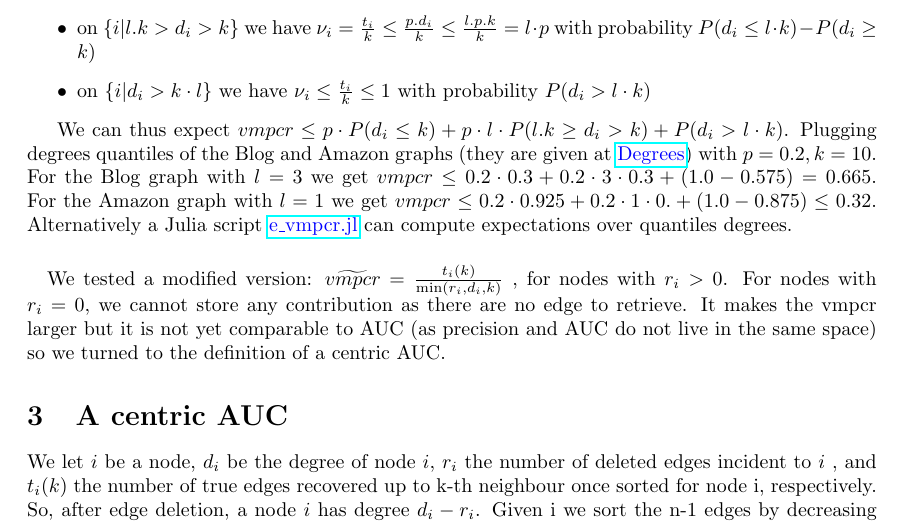
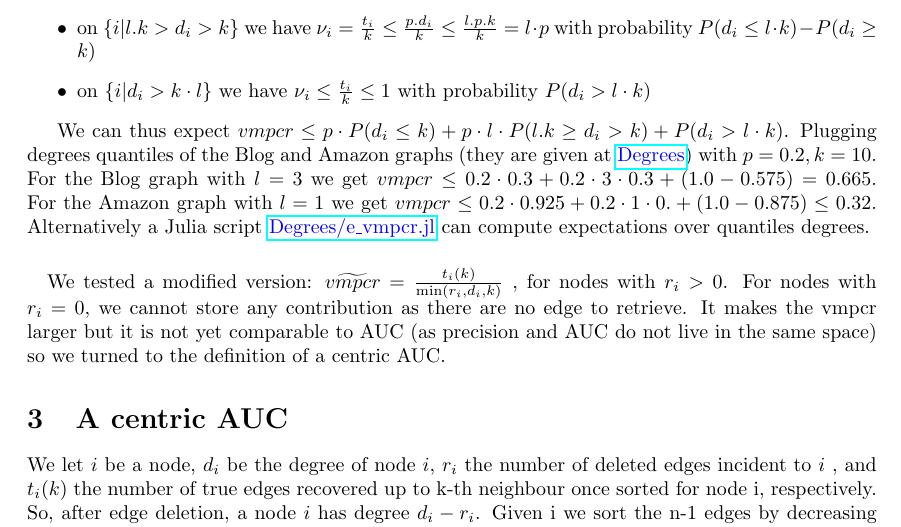
Before and after one commit to jean-pierreBoth/linkauc, a LaTeX document (Latex/linkauc.tex): part of page 2 of 3, cut so that both start at the same text. Compiled offline with pdfLaTeX.

Commit message:
path to Julia script pb

```diff
--- a/Latex/linkauc.tex
+++ b/Latex/linkauc.tex
@@ -62,7 +62,7 @@ We can thus expect $ vmpcr \leq p \cdot P(d_{i} \leq k) + p \cdot l \cdot P(l .
 Plugging degrees quantiles of the Blog and Amazon graphs (they are given at  \href{https://github.com/jean-pierreBoth/linkauc}{\color{blue}Degrees})
 with $p=0.2, k=10$. For the Blog graph with $l=3$ we get $vmpcr \leq  0.2 \cdot 0.3 + 0.2 \cdot 3 \cdot 0.3 + (1.0-0.575) = 0.665$.
 For the Amazon graph with $l = 1$ we get $ vmpcr \leq 0.2 \cdot 0.925 + 0.2 \cdot 1 \cdot 0. + (1.0-0.875) \leq 0.32$.
-Alternatively a Julia script \href{https://github.com/jean-pierreBoth/linkauc/Degrees/e\_vmpcr.jl}{\color{blue}e\_vmpcr.jl} can compute expectations over quantiles degrees.
+Alternatively a Julia script \href{https://github.com/jean-pierreBoth/linkauc}{\color{blue}Degrees/e\_vmpcr.jl} can compute expectations over quantiles degrees.
 
 \paragraph{}
 
```
